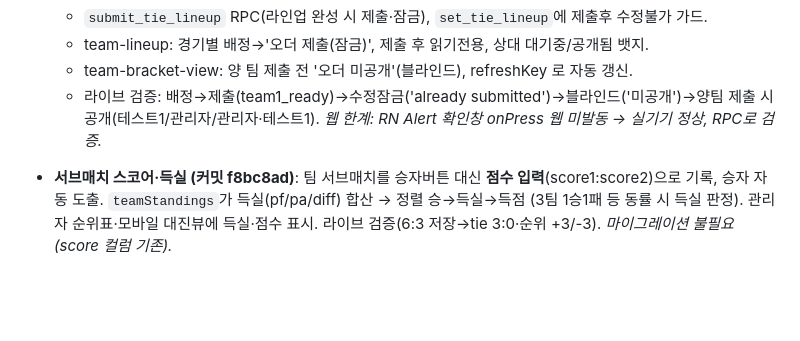
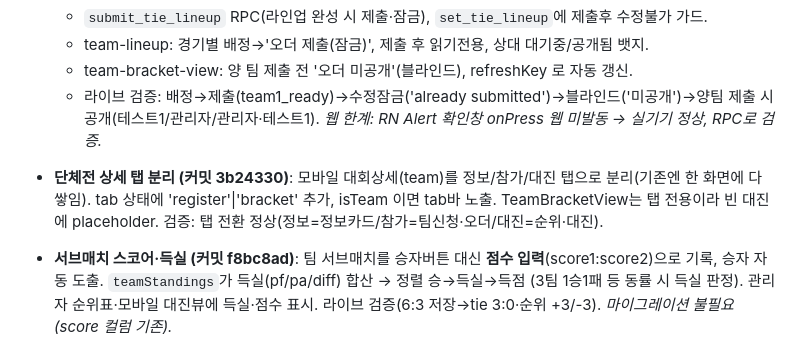
Before and after one commit to Yoon0222/letmeet, a Markdown page: docs/HANDOFF.md, the part around the change. GitHub-like rendering; blank space fills up the shorter version.

Commit message:
HANDOFF: 단체전 상세 정보/참가/대진 탭 분리 인계
Co-Authored-By: Claude Opus 4.8 <noreply@anthropic.com>

```diff
--- a/docs/HANDOFF.md
+++ b/docs/HANDOFF.md
@@ -57,6 +57,7 @@ What changed (전부 로직 파일, 디자인 파일 안 건드림):
   - team-bracket-view: 양 팀 제출 전 '오더 미공개'(블라인드), refreshKey 로 자동 갱신.
   - 라이브 검증: 배정→제출(team1_ready)→수정잠금('already submitted')→블라인드('미공개')→양팀 제출 시 공개(테스트1/관리자/관리자·테스트1). *웹 한계: RN Alert 확인창 onPress 웹 미발동 → 실기기 정상, RPC로 검증.*
 
+- **단체전 상세 탭 분리 (커밋 3b24330)**: 모바일 대회상세(team)를 정보/참가/대진 탭으로 분리(기존엔 한 화면에 다 쌓임). tab 상태에 'register'|'bracket' 추가, isTeam 이면 tab바 노출. TeamBracketView는 탭 전용이라 빈 대진에 placeholder. 검증: 탭 전환 정상(정보=정보카드/참가=팀신청·오더/대진=순위·대진).
 - **서브매치 스코어·득실 (커밋 f8bc8ad)**: 팀 서브매치를 승자버튼 대신 **점수 입력**(score1:score2)으로 기록, 승자 자동 도출. `teamStandings`가 득실(pf/pa/diff) 합산 → 정렬 승→득실→득점 (3팀 1승1패 등 동률 시 득실 판정). 관리자 순위표·모바일 대진뷰에 득실·점수 표시. 라이브 검증(6:3 저장→tie 3:0·순위 +3/-3). *마이그레이션 불필요(score 컬럼 기존).*
 
 Follow-ups (마이그레이션):
```
